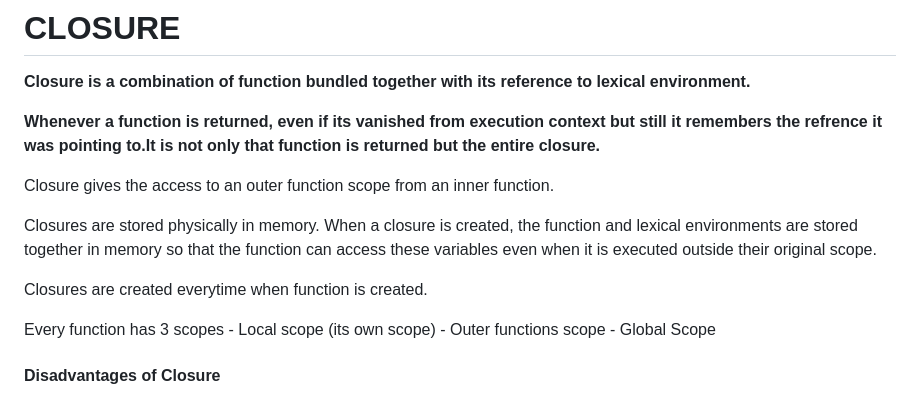
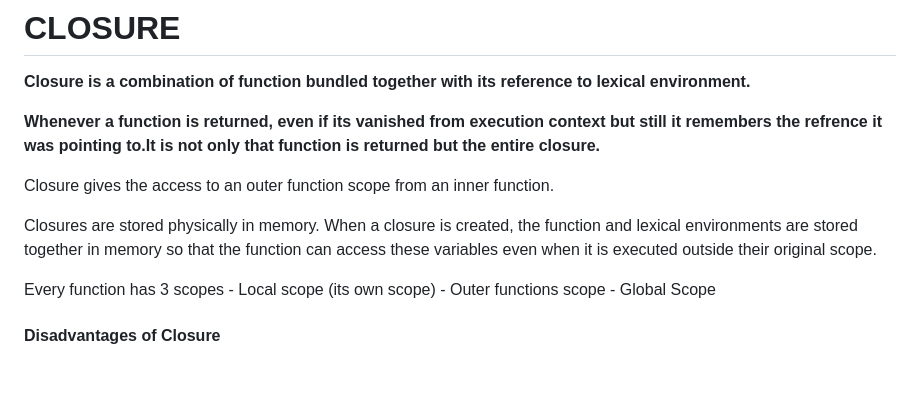
Before and after one commit to akash-midha/JavaScript-Interview, a Markdown page: README.md, the part around the change. GitHub-like rendering; blank space fills up the shorter version.

Commit message:
closure-change

```diff
--- a/README.md
+++ b/README.md
@@ -784,8 +784,6 @@ Closure gives the access to an outer function scope from an inner function.
 
 Closures are stored physically in memory. When a closure is created, the function and lexical environments are stored together in memory so that the function can access these variables even when it is executed outside their original scope.
 
-Closures are created everytime when function is created.
-
 Every function has 3 scopes
     - Local scope (its own scope)
     - Outer functions scope
```
